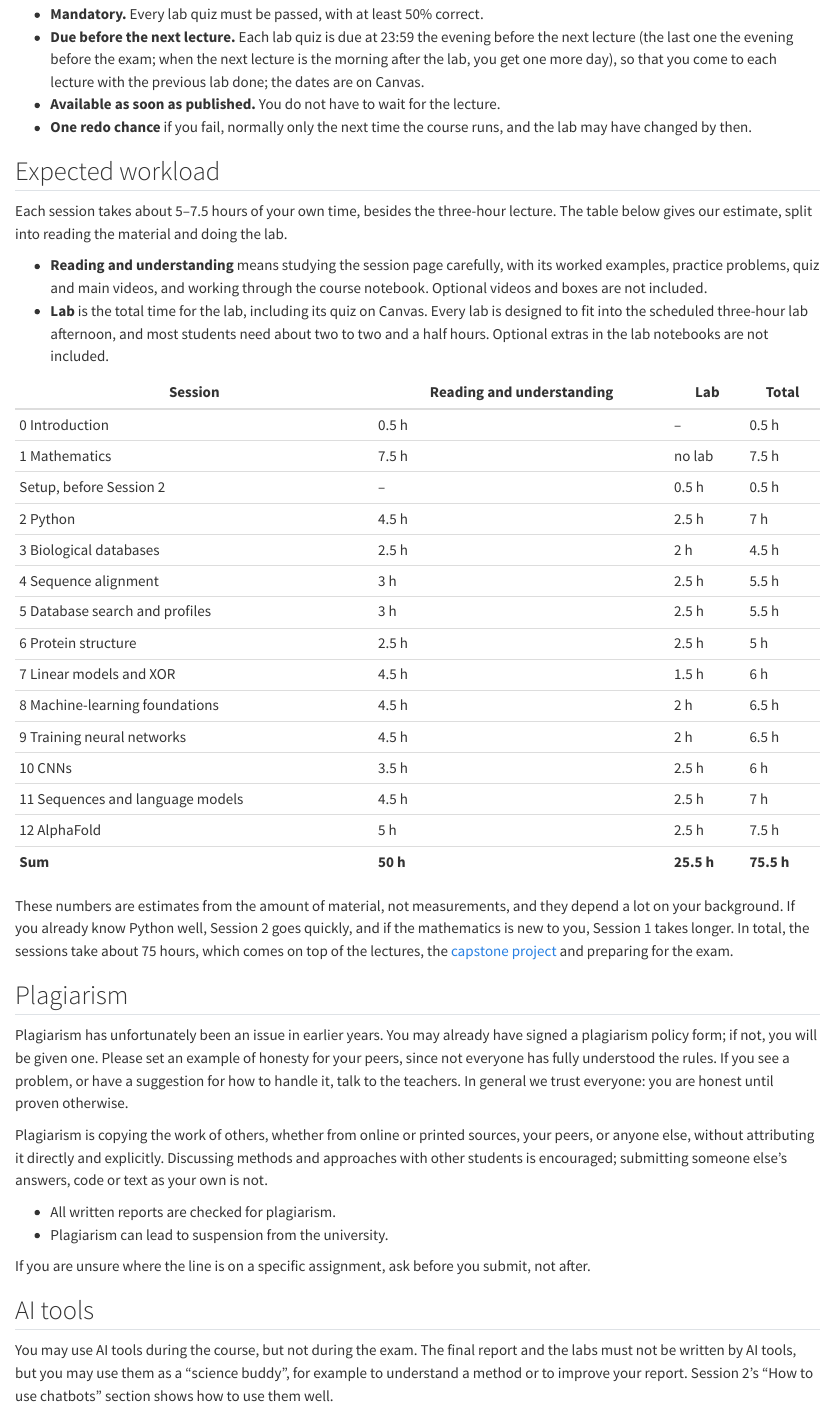
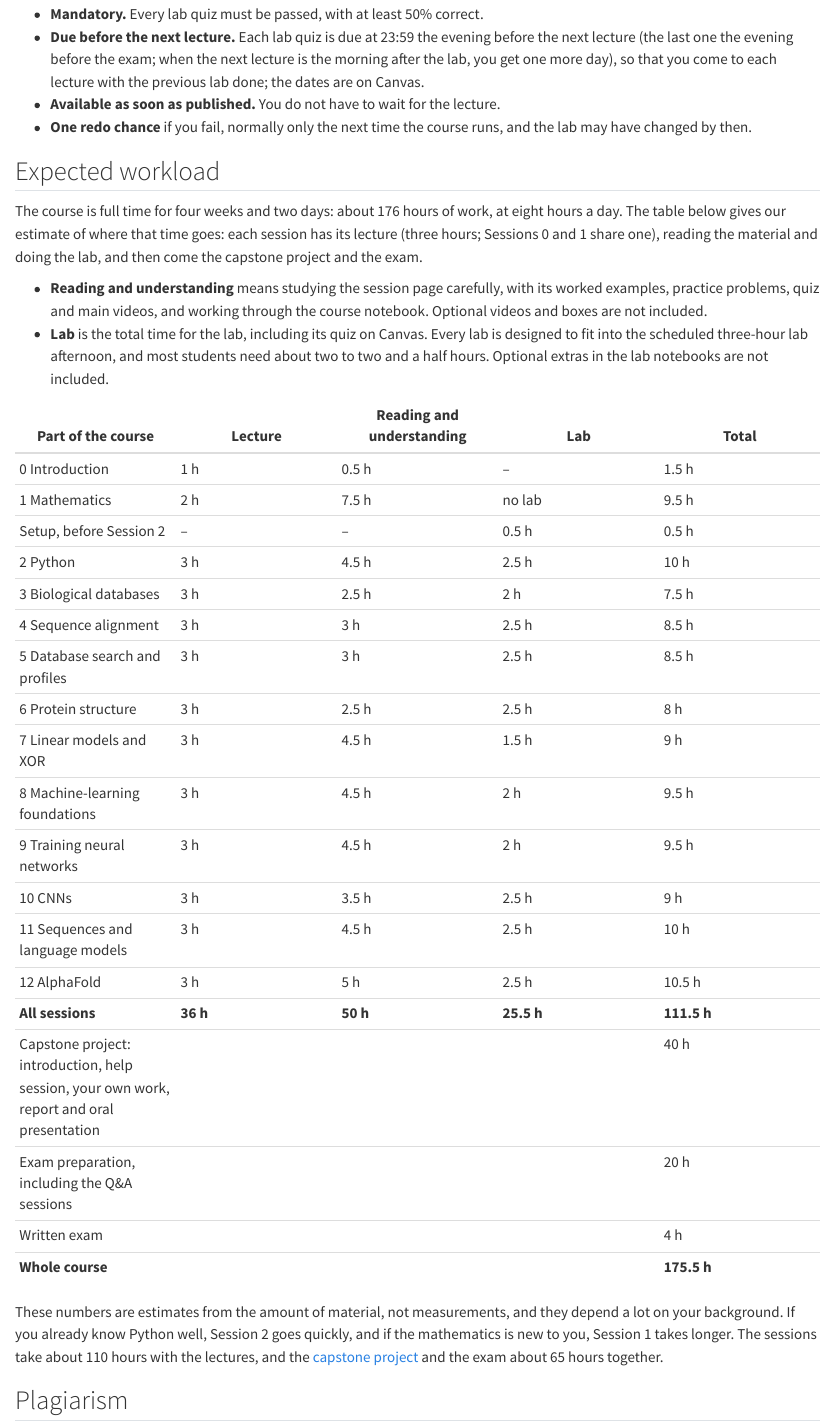
Before and after one commit to ElofssonLab/kb8029-book, a Quarto document (course-info.qmd): the page in a window 1100 px wide, from 880 px down. Rendered offline with R 4.5, knitr and Pandoc in place of Quarto, with nearby package versions.

Commit message:
Sync from BioinfoCourse book/ (2026-10-13T11:28:57Z)

```diff
--- a/course-info.qmd
+++ b/course-info.qmd
@@ -33,30 +33,34 @@ Most sessions have a lab (see the [Course Schedule](schedule.qmd)): a notebook i
 
 ## Expected workload {#workload}
 
-Each session takes about 5–7.5 hours of your own time, besides the three-hour lecture. The table below gives our estimate, split into reading the material and doing the lab.
+The course is full time for four weeks and two days: about 176 hours of work, at eight hours a day. The table below gives our estimate of where that time goes: each session has its lecture (three hours; Sessions 0 and 1 share one), reading the material and doing the lab, and then come the capstone project and the exam.
 
 - **Reading and understanding** means studying the session page carefully, with its worked examples, practice problems, quiz and main videos, and working through the course notebook. Optional videos and boxes are not included.
 - **Lab** is the total time for the lab, including its quiz on Canvas. Every lab is designed to fit into the scheduled three-hour lab afternoon, and most students need about two to two and a half hours. Optional extras in the lab notebooks are not included.
 
-| Session | Reading and understanding | Lab | Total |
-|---|---|---|---|
-| 0 Introduction | 0.5 h | – | 0.5 h |
-| 1 Mathematics | 7.5 h | no lab | 7.5 h |
-| Setup, before Session 2 | – | 0.5 h | 0.5 h |
-| 2 Python | 4.5 h | 2.5 h | 7 h |
-| 3 Biological databases | 2.5 h | 2 h | 4.5 h |
-| 4 Sequence alignment | 3 h | 2.5 h | 5.5 h |
-| 5 Database search and profiles | 3 h | 2.5 h | 5.5 h |
-| 6 Protein structure | 2.5 h | 2.5 h | 5 h |
-| 7 Linear models and XOR | 4.5 h | 1.5 h | 6 h |
-| 8 Machine-learning foundations | 4.5 h | 2 h | 6.5 h |
-| 9 Training neural networks | 4.5 h | 2 h | 6.5 h |
-| 10 CNNs | 3.5 h | 2.5 h | 6 h |
-| 11 Sequences and language models | 4.5 h | 2.5 h | 7 h |
-| 12 AlphaFold | 5 h | 2.5 h | 7.5 h |
-| **Sum** | **50 h** | **25.5 h** | **75.5 h** |
+| Part of the course | Lecture | Reading and understanding | Lab | Total |
+|---|---|---|---|---|
+| 0 Introduction | 1 h | 0.5 h | – | 1.5 h |
+| 1 Mathematics | 2 h | 7.5 h | no lab | 9.5 h |
+| Setup, before Session 2 | – | – | 0.5 h | 0.5 h |
+| 2 Python | 3 h | 4.5 h | 2.5 h | 10 h |
+| 3 Biological databases | 3 h | 2.5 h | 2 h | 7.5 h |
+| 4 Sequence alignment | 3 h | 3 h | 2.5 h | 8.5 h |
+| 5 Database search and profiles | 3 h | 3 h | 2.5 h | 8.5 h |
+| 6 Protein structure | 3 h | 2.5 h | 2.5 h | 8 h |
+| 7 Linear models and XOR | 3 h | 4.5 h | 1.5 h | 9 h |
+| 8 Machine-learning foundations | 3 h | 4.5 h | 2 h | 9.5 h |
+| 9 Training neural networks | 3 h | 4.5 h | 2 h | 9.5 h |
+| 10 CNNs | 3 h | 3.5 h | 2.5 h | 9 h |
+| 11 Sequences and language models | 3 h | 4.5 h | 2.5 h | 10 h |
+| 12 AlphaFold | 3 h | 5 h | 2.5 h | 10.5 h |
+| **All sessions** | **36 h** | **50 h** | **25.5 h** | **111.5 h** |
+| Capstone project: introduction, help session, your own work, report and oral presentation | | | | 40 h |
+| Exam preparation, including the Q&A sessions | | | | 20 h |
+| Written exam | | | | 4 h |
+| **Whole course** | | | | **175.5 h** |
 
-These numbers are estimates from the amount of material, not measurements, and they depend a lot on your background. If you already know Python well, Session 2 goes quickly, and if the mathematics is new to you, Session 1 takes longer. In total, the sessions take about 75 hours, which comes on top of the lectures, the [capstone project](capstone.qmd) and preparing for the exam.
+These numbers are estimates from the amount of material, not measurements, and they depend a lot on your background. If you already know Python well, Session 2 goes quickly, and if the mathematics is new to you, Session 1 takes longer. The sessions take about 110 hours with the lectures, and the [capstone project](capstone.qmd) and the exam about 65 hours together.
 
 ## Plagiarism
 
```
